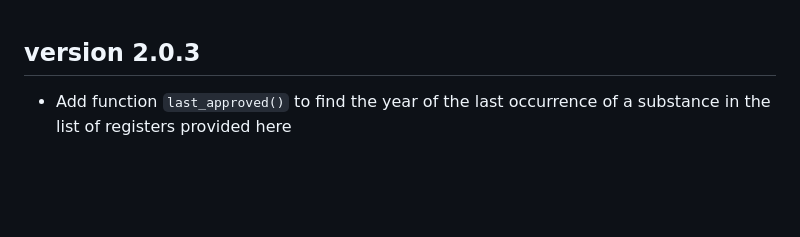
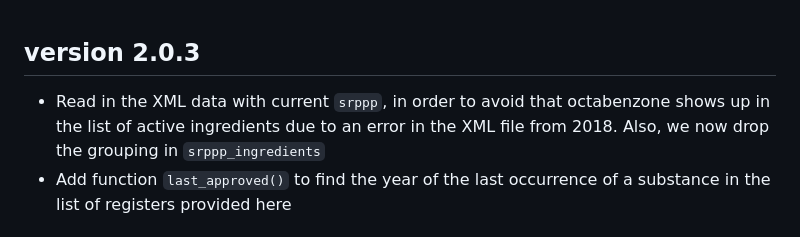
Before and after one commit to agroscope-ch/srppphist, a Markdown page: NEWS.md, the part around the change. GitHub-like rendering; blank space fills up the shorter version.

Commit message:
Add NEWS for the latest changes

```diff
--- a/NEWS.md
+++ b/NEWS.md
@@ -1,5 +1,6 @@
 ## version 2.0.3
 
+- Read in the XML data with current `srppp`, in order to avoid that octabenzone shows up in the list of active ingredients due to an error in the XML file from 2018. Also, we now drop the grouping in `srppp_ingredients`
 - Add function `last_approved()` to find the year of the last occurrence of a substance in the list of registers provided here
 
 ## version 2.0.2
```
